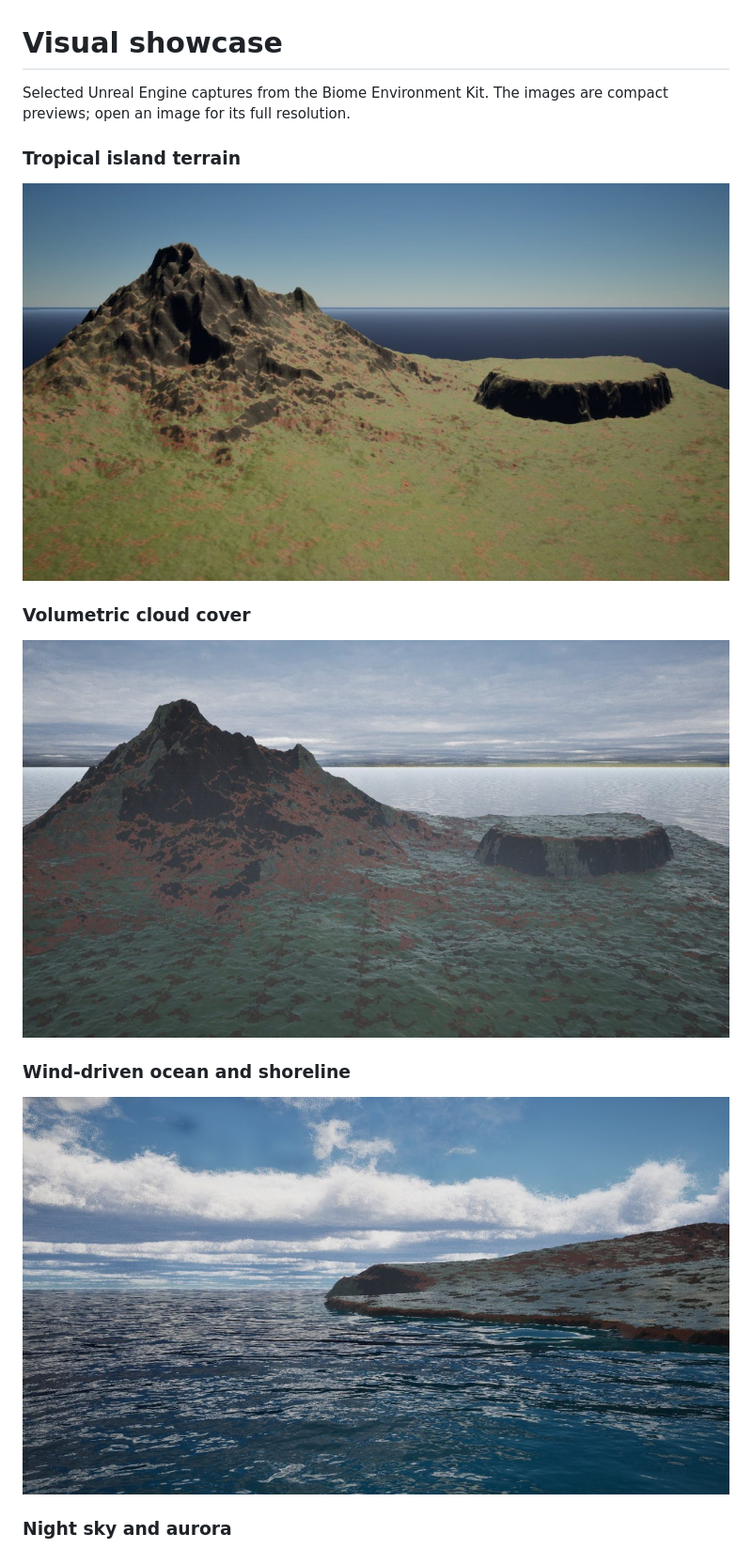
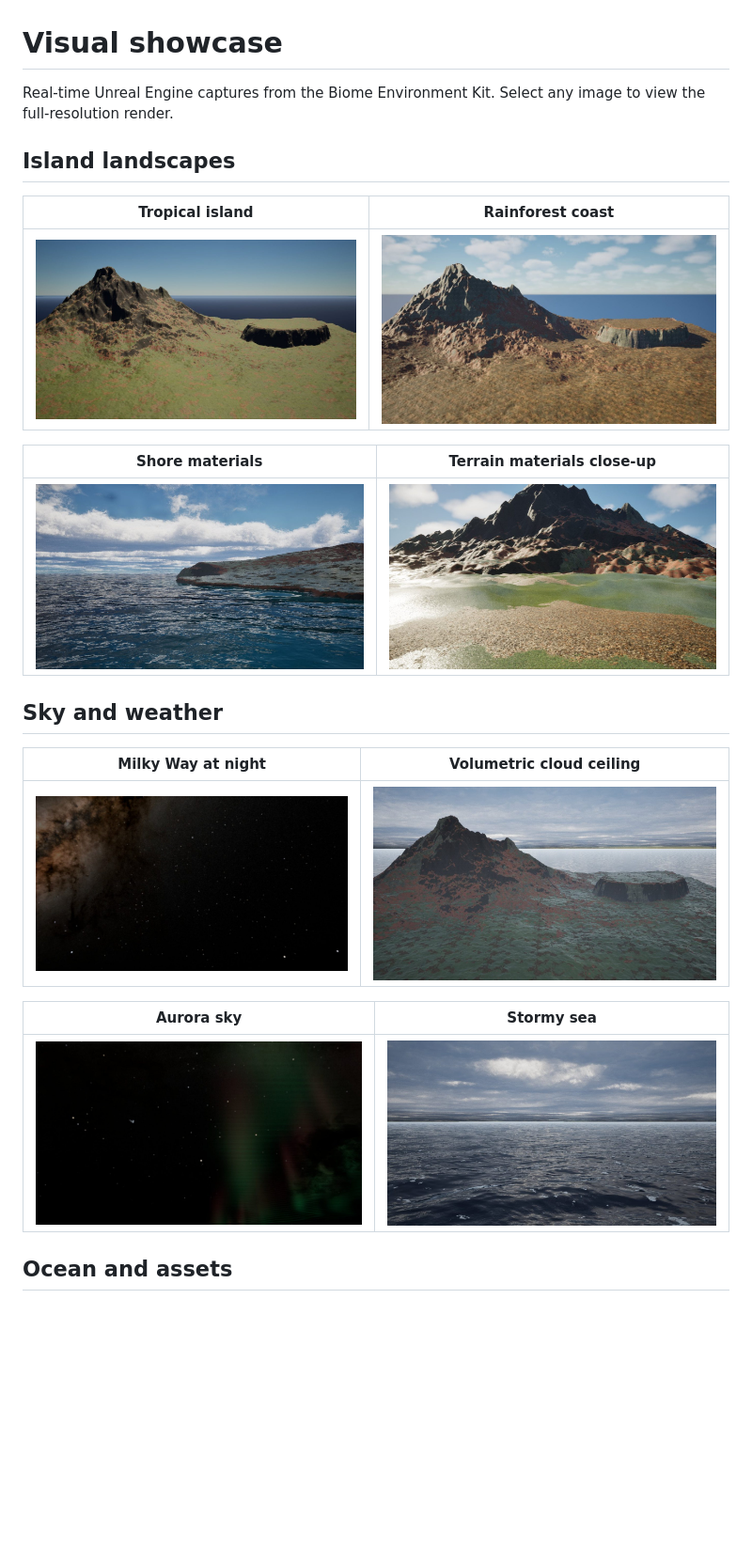
Before and after one commit to assumevo-ship-it/BiomeEnvironmentKit, a Markdown page: Showcase/README.md, the part around one of its changes. Shown at 94% size. Drawn GitHub-style; pictures changed too: Showcase/Images/cloud-ceiling.jpg (added), Showcase/Images/night-sky.jpg (added), Showcase/Images/rainforest-island.jpg (added); blank space fills up the shorter version.

Commit message:
Expand showcase gallery with more Unreal captures

```diff
--- a/Showcase/README.md
+++ b/Showcase/README.md
@@ -1,18 +1,26 @@
 # Visual showcase
 
-Selected Unreal Engine captures from the Biome Environment Kit. The images are compact previews; open an image for its full resolution.
+Real-time Unreal Engine captures from the Biome Environment Kit. Select any image to view the full-resolution render.
 
-### Tropical island terrain
+## Island landscapes
 
-![Tropical island terrain with layered mountain and plateau materials](Images/island-overview.jpg)
+| Tropical island | Rainforest coast |
+|---|---|
+| ![Layered tropical island terrain, rocky mountain, plateau and ocean](Images/island-overview.jpg) | ![Rainforest biome terrain under a bright clouded sky](Images/rainforest-island.jpg) |
 
-### Volumetric cloud cover
+| Shore materials | Terrain materials close-up |
+|---|---|
+| ![Ocean breaking along the island shoreline](Images/ocean-shore.jpg) | ![Close view of the tropical island terrain material layers](Images/shore-material-detail.jpg) |
 
-![Overcast sky and cloud cover above the island](Images/overcast-clouds.jpg)
+## Sky and weather
 
-### Wind-driven ocean and shoreline
+| Milky Way at night | Volumetric cloud ceiling |
+|---|---|
+| ![The project's star field and Milky Way at night](Images/night-sky.jpg) | ![Overcast cloud cover above the ocean](Images/cloud-ceiling.jpg) |
 
-![Ocean surface meeting a rocky island shore](Images/ocean-shore.jpg)
+| Aurora sky | Stormy sea |
+|---|---|
+| ![Stars and green aurora rendered by the sky system](Images/aurora-night.jpg) | ![Dark storm conditions over the ocean](Images/storm-sea.jpg) |
 
-### Night sky and aurora
+## Ocean and assets
 
```
Also changed, not shown: other parts of Showcase/README.md (+4 -6 lines), README.md (+13 -5 lines), Showcase/Images/calm-sea.jpg (added).
